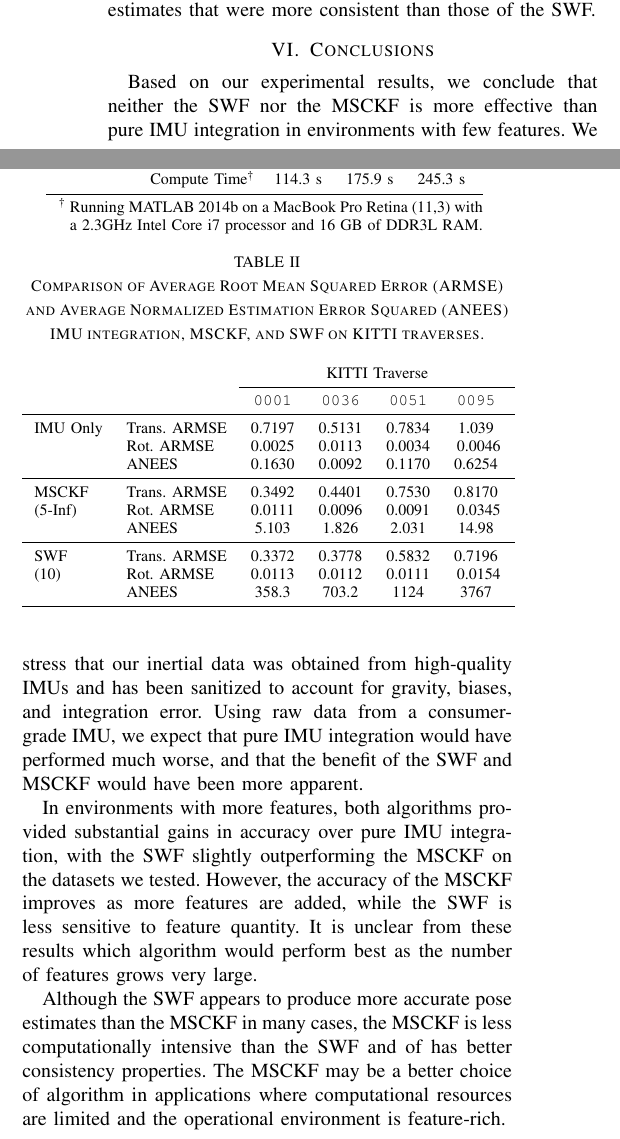
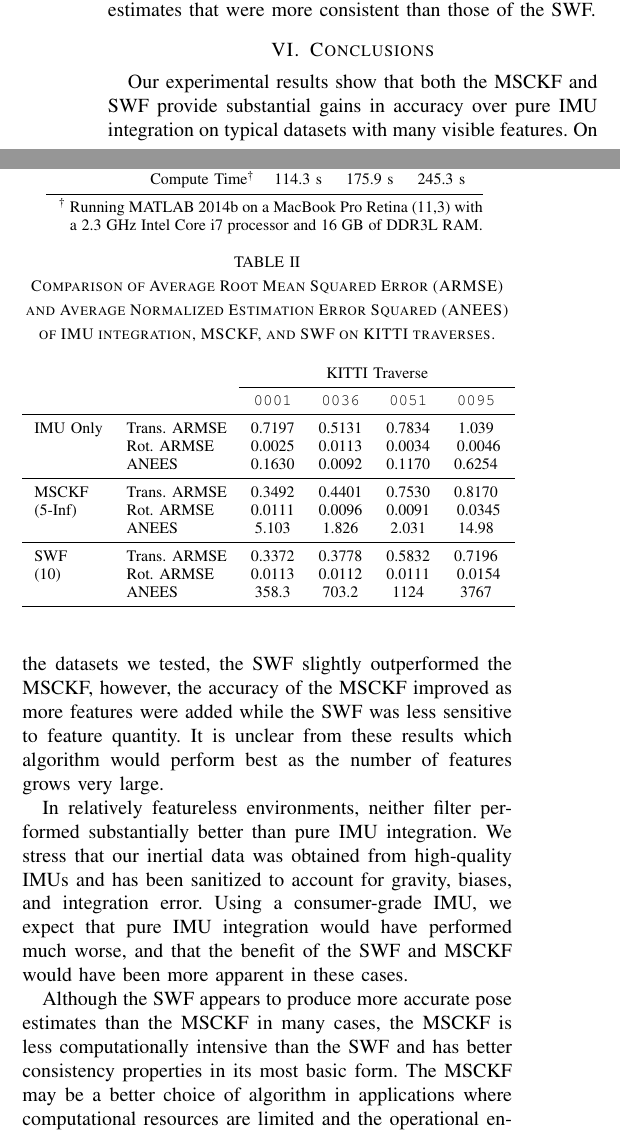
Before and after one commit to valentinp/aer1513project, a LaTeX paper (Report/project_report.tex): two parts of the columns of page 7 of 8, joined at a grey line, cut so that both start at the same text. Compiled offline with pdfLaTeX.

Commit message:
Updated conclusion

```diff
--- a/Report/project_report.tex
+++ b/Report/project_report.tex
@@ -658,7 +658,7 @@ The MSCKF may therefore be better suited to vehicles with limited computational
                     & Compute Time\tnote{\dag}     & 114.3 s   & 175.9 s   & 245.3 s   \B      \\ \hline
     \end{tabular}
     \begin{tablenotes}
-        \item [\dag] Running MATLAB 2014b on a MacBook Pro Retina (11,3) with a 2.3GHz Intel Core i7 processor and 16 GB of DDR3L RAM.
+        \item [\dag] Running MATLAB 2014b on a MacBook Pro Retina (11,3) with a 2.3 GHz Intel Core i7 processor and 16 GB of DDR3L RAM.
     \end{tablenotes}
     \end{threeparttable}
     \label{tab:rmse_nees}
@@ -707,7 +707,7 @@ As expected, the MSCKF produced estimates that were more consistent than those o
 
 \begin{table}
     \centering
-    \caption{Comparison of Average Root Mean Squared Error (ARMSE) and Average Normalized Estimation Error Squared (ANEES) IMU integration, MSCKF, and SWF on KITTI traverses.}
+    \caption{Comparison of Average Root Mean Squared Error (ARMSE) and Average Normalized Estimation Error Squared (ANEES) of IMU integration, MSCKF, and SWF on KITTI traverses.}
     \begin{tabular}{llcccc}
                     &                   & \multicolumn{4}{c}{KITTI Traverse} \B      \\ \cline{3-6}
                     &                   & \texttt{0001} & \texttt{0036} & \texttt{0051} & \texttt{0095}    \T\B    \\ \hline
@@ -729,15 +729,15 @@ As expected, the MSCKF produced estimates that were more consistent than those o
 %%%%%%%%%%%%%%%%%%%%%%%%%%%%%%%%%%%%%%%%%%%%%%%%%%%%%%%%%%%%%%%%%%%%%%%%%%%%%%%%
 % \vspace{-0.1cm}
 \section{Conclusions} \label{sec:conclusions}
-Based on our experimental results, we conclude that neither the SWF nor the MSCKF is more effective than pure IMU integration in environments with few features.
-We stress that our inertial data was obtained from high-quality IMUs and has been sanitized to account for gravity, biases, and integration error.
-Using raw data from a consumer-grade IMU, we expect that pure IMU integration would have performed much worse, and that the benefit of the SWF and MSCKF would have been more apparent.
-
-In environments with more features, both algorithms provided substantial gains in accuracy over pure IMU integration, with the SWF slightly outperforming the MSCKF on the datasets we tested.
-However, the accuracy of the MSCKF improves as more features are added, while the SWF is less sensitive to feature quantity.
+Our experimental results show that both the MSCKF and SWF provide substantial gains in accuracy over pure IMU integration on typical datasets with many visible features.
+On the datasets we tested, the SWF slightly outperformed the MSCKF, however, the accuracy of the MSCKF improved as more features were added while the SWF was less sensitive to feature quantity.
 It is unclear from these results which algorithm would perform best as the number of features grows very large.
 
-Although the SWF appears to produce more accurate pose estimates than the MSCKF in many cases, the MSCKF is less computationally intensive than the SWF and of has better consistency properties.
+In relatively featureless environments, neither filter performed substantially better than pure IMU integration.
+We stress that our inertial data was obtained from high-quality IMUs and has been sanitized to account for gravity, biases, and integration error.
+Using a consumer-grade IMU, we expect that pure IMU integration would have performed much worse, and that the benefit of the SWF and MSCKF would have been more apparent in these cases.
+
+Although the SWF appears to produce more accurate pose estimates than the MSCKF in many cases, the MSCKF is less computationally intensive than the SWF and has better consistency properties in its most basic form.
 The MSCKF may be a better choice of algorithm in applications where computational resources are limited and the operational environment is feature-rich.
 
 %%%%%%%%%%%%%%%%%%%%%%%%%%%%%%%%%%%%%%%%%%%%%%%%%%%%%%%%%%%%%%%%%%%%%%%%%%%%%%%%
```
Also changed, not shown: Report/project_report.pdf, Report/project_report.tex (14 more changed lines), 1 other file.
